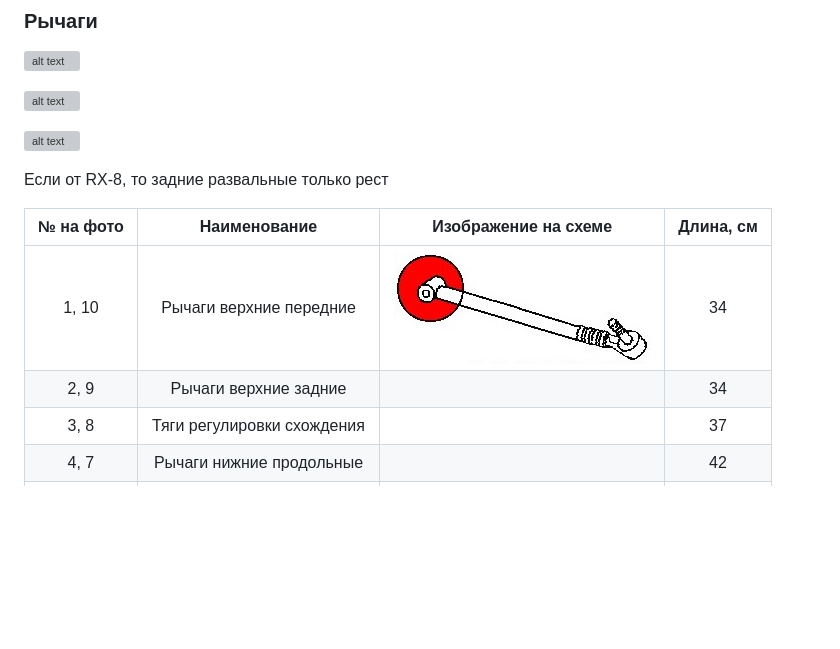
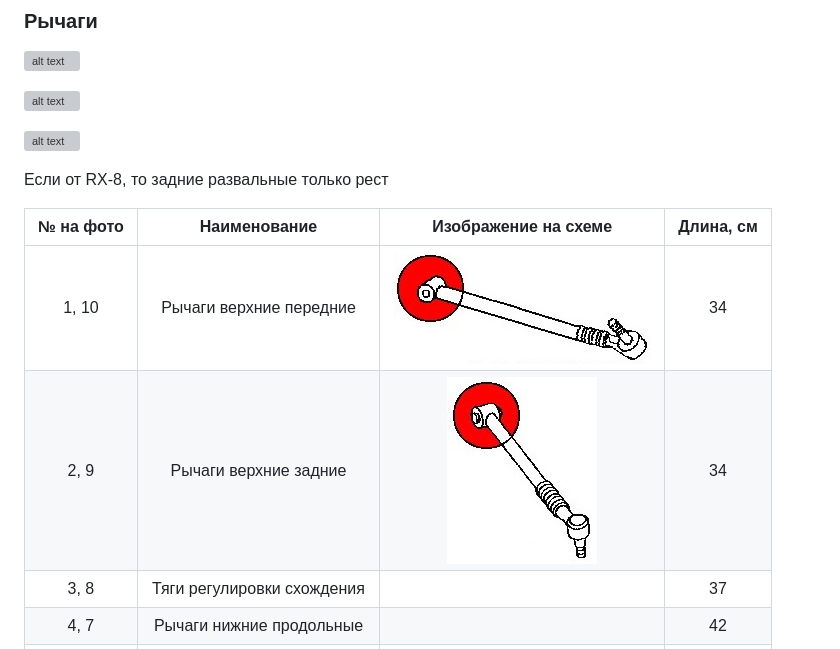
Before and after one commit to mkhuzin/mx5nc, a Markdown page: подвеска/рычаги.md, the part around the change. GitHub-like rendering; pictures changed too: подвеска/img/задняя_ось_рычаги_2_9.jpg (added); blank space fills up the shorter version; grey boxes are pictures that could not be loaded.

Commit message:
рычаги

```diff
--- a/подвеска/рычаги.md
+++ b/подвеска/рычаги.md
@@ -25,8 +25,8 @@
 
 | № на фото | Наименование | Изображение на схеме | Длина, см |
 |:-:|:-:|:-:|:-:|
-| 1, 10 | Рычаги верхние передние | ![alt text](img/задняя_ось_рычаг_1_10.jpg) | 34 |
-| 2, 9 | Рычаги верхние задние |  | 34 |
+| 1, 10 | Рычаги верхние передние | ![alt text](img/задняя_ось_рычаги_1_10.jpg) | 34 |
+| 2, 9 | Рычаги верхние задние | ![alt text](img/задняя_ось_рычаги_2_9.jpg) | 34 |
 | 3, 8 | Тяги регулировки схождения |  | 37 |
 | 4, 7 | Рычаги нижние продольные |  | 42 |
 | 5, 6 | Рычаги регулировки развала |  | 58 |
```
Also changed, not shown: подвеска/img/задняя_ось_рычаги_1_10.jpg (renamed from подвеска/img/задняя_ось_рычаг_1_10.jpg).
